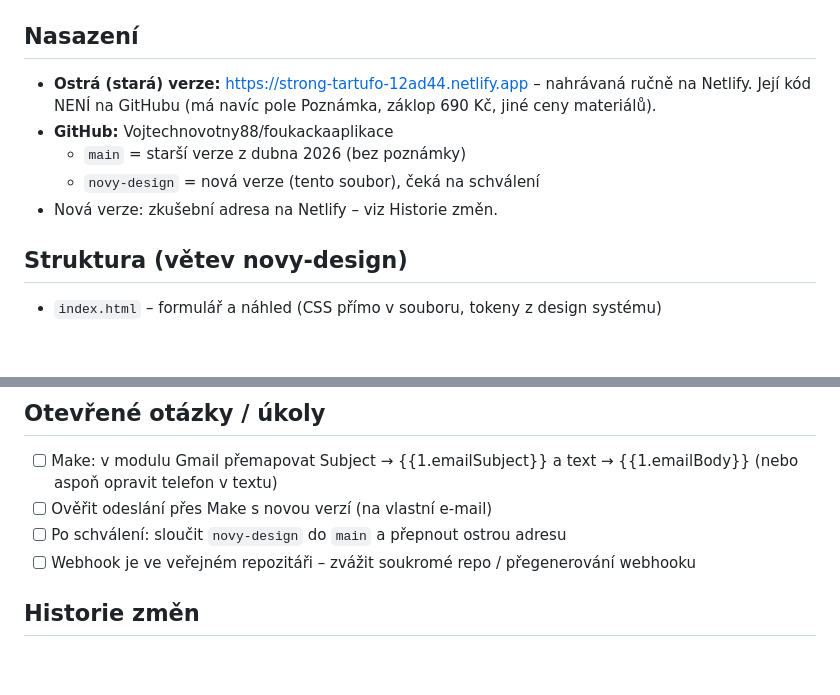
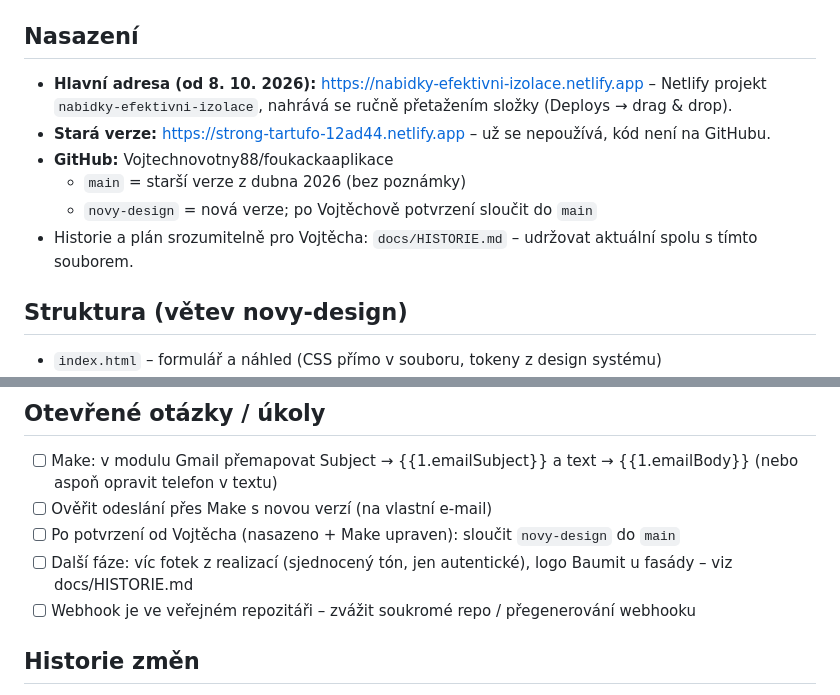
Before and after one commit to Vojtechnovotny88/foukackaaplikace, a Markdown page: CLAUDE.md, 2 parts joined by grey strips. Rendered like a GitHub page; blank space fills up the shorter version.

```diff
--- a/CLAUDE.md
+++ b/CLAUDE.md
@@ -11,12 +11,13 @@ Tento soubor je „paměť projektu“: kdo na projektu pracuje (Claude v chatu,
 - Vizuál vždy podle `docs/DESIGN-SYSTEM.md` (zdroj pravdy pro barvy, písmo, rozvržení).
 
 ## Nasazení
-- **Ostrá (stará) verze:** https://strong-tartufo-12ad44.netlify.app – nahrávaná ručně na Netlify.
-  Její kód NENÍ na GitHubu (má navíc pole Poznámka, záklop 690 Kč, jiné ceny materiálů).
+- **Hlavní adresa (od 8. 10. 2026):** https://nabidky-efektivni-izolace.netlify.app – Netlify projekt
+  `nabidky-efektivni-izolace`, nahrává se ručně přetažením složky (Deploys → drag & drop).
+- **Stará verze:** https://strong-tartufo-12ad44.netlify.app – už se nepoužívá, kód není na GitHubu.
 - **GitHub:** Vojtechnovotny88/foukackaaplikace
   - `main` = starší verze z dubna 2026 (bez poznámky)
-  - `novy-design` = nová verze (tento soubor), čeká na schválení
-- Nová verze: zkušební adresa na Netlify – viz Historie změn.
+  - `novy-design` = nová verze; po Vojtěchově potvrzení sloučit do `main`
+- Historie a plán srozumitelně pro Vojtěcha: `docs/HISTORIE.md` – udržovat aktuální spolu s tímto souborem.
 
 ## Struktura (větev novy-design)
 - `index.html` – formulář a náhled (CSS přímo v souboru, tokeny z design systému)
@@ -64,7 +65,8 @@ Tento soubor je „paměť projektu“: kdo na projektu pracuje (Claude v chatu,
 ## Otevřené otázky / úkoly
 - [ ] Make: v modulu Gmail přemapovat Subject → {{1.emailSubject}} a text → {{1.emailBody}} (nebo aspoň opravit telefon v textu)
 - [ ] Ověřit odeslání přes Make s novou verzí (na vlastní e-mail)
-- [ ] Po schválení: sloučit `novy-design` do `main` a přepnout ostrou adresu
+- [ ] Po potvrzení od Vojtěcha (nasazeno + Make upraven): sloučit `novy-design` do `main`
+- [ ] Další fáze: víc fotek z realizací (sjednocený tón, jen autentické), logo Baumit u fasády – viz docs/HISTORIE.md
 - [ ] Webhook je ve veřejném repozitáři – zvážit soukromé repo / přegenerování webhooku
 
 ## Historie změn
```
Also changed, not shown: docs/HISTORIE.md (added, +62 -0 lines).
